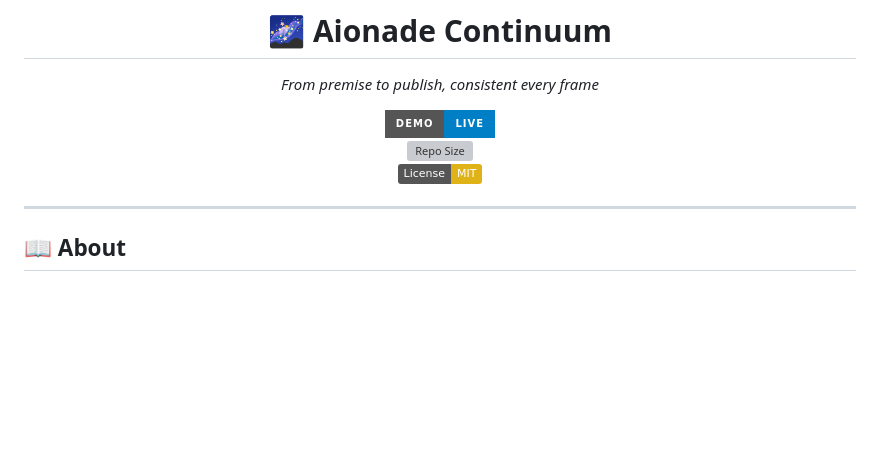
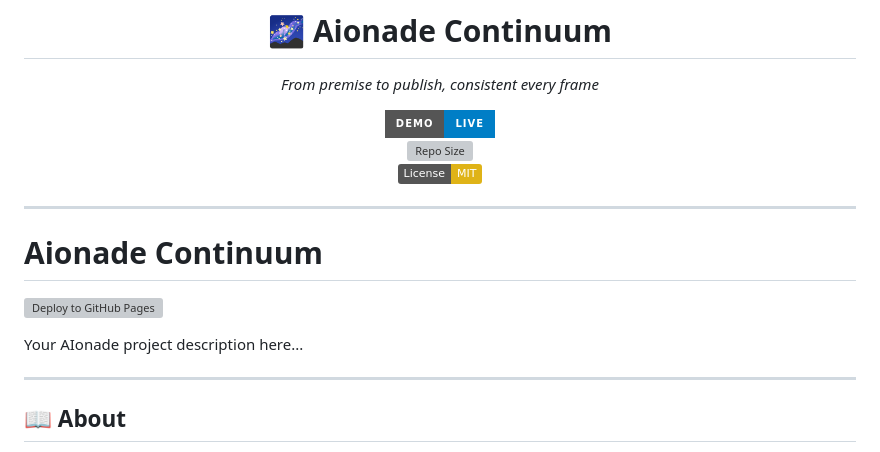
Before and after one commit to Lukmansr/aionade-continuum, a Markdown page: README.md, the part around the change. Rendered like a GitHub page; badges without logos; blank space fills up the shorter version; grey boxes are pictures that could not be loaded.

```diff
--- a/README.md
+++ b/README.md
@@ -8,6 +8,14 @@ _From premise to publish, consistent every frame_
 [![License: MIT](https://img.shields.io/badge/License-MIT-yellow.svg)](LICENSE)
 
 </div>
+
+---
+
+# Aionade Continuum
+
+[![Deploy to GitHub Pages](https://github.com/Lukmansr/aionade-continuum/actions/workflows/pages.yml/badge.svg)](https://github.com/Lukmansr/aionade-continuum/actions/workflows/pages.yml)
+
+Your AIonade project description here...
 
 ---
 
```
